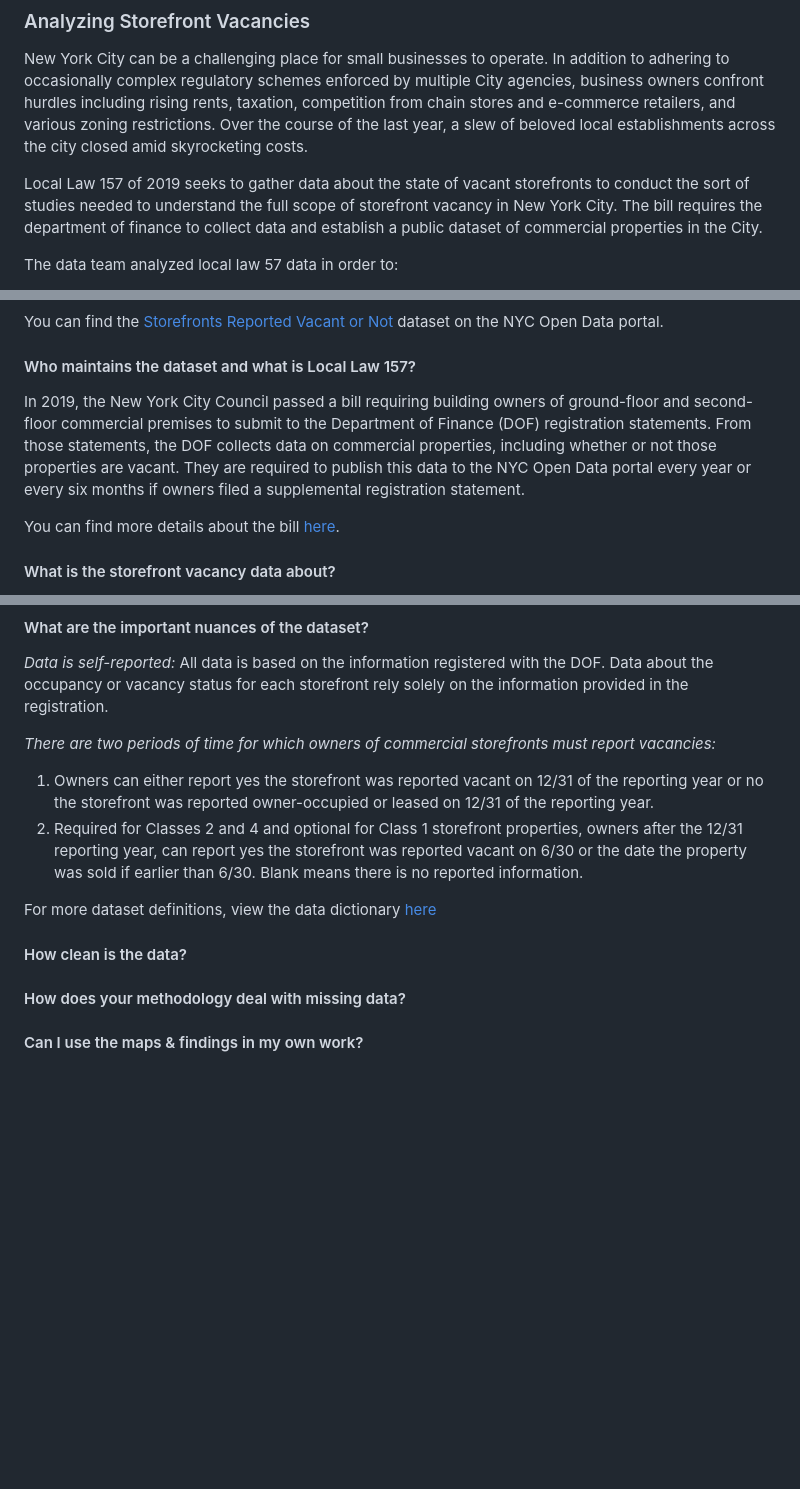
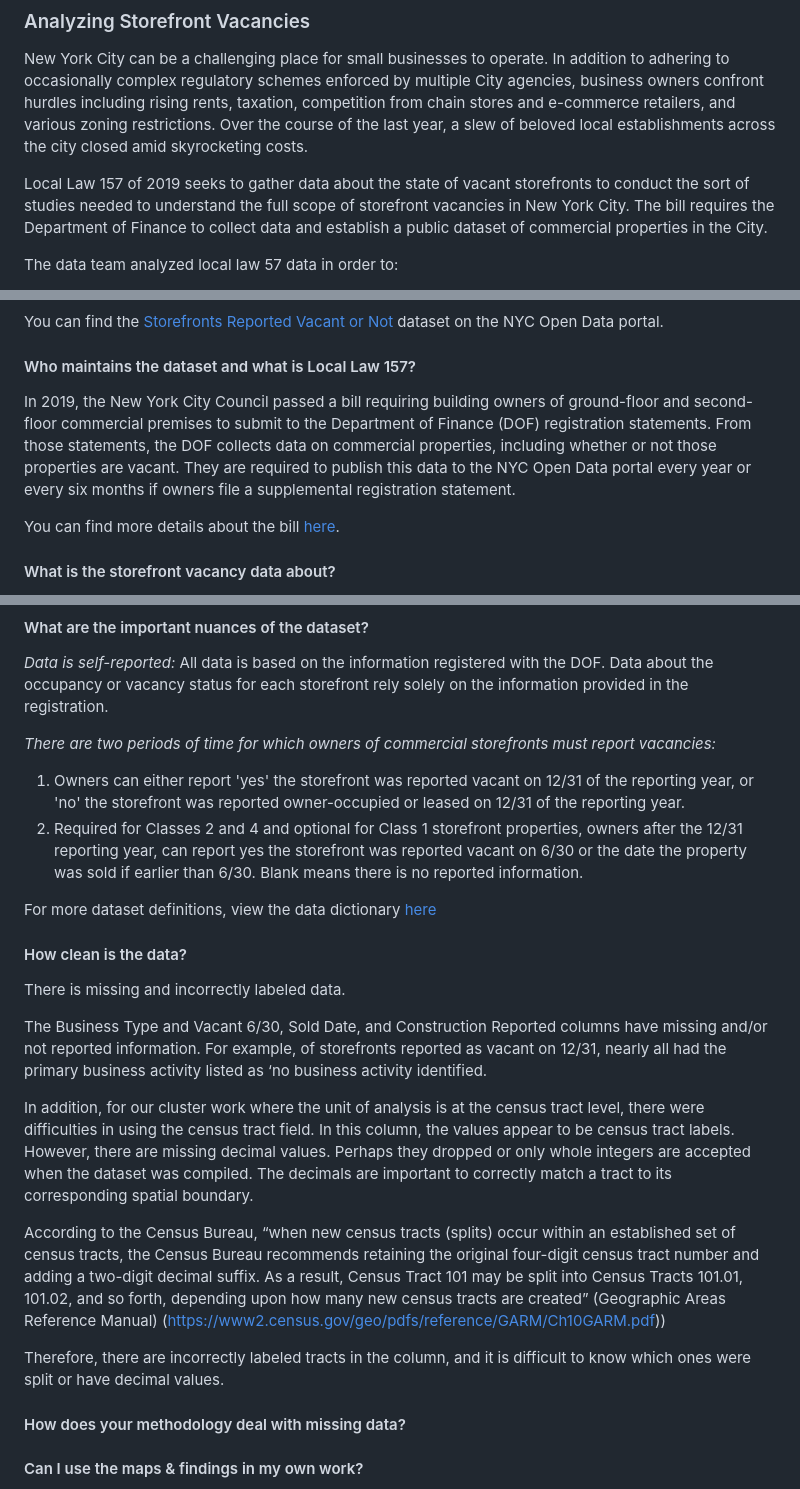
Before and after one commit to NewYorkCityCouncil/vacant_storefronts, a Markdown page: README.md, 3 parts joined by grey strips. Rendered like a GitHub page; blank space fills up the shorter version.

Commit message:
Update README.md
how clean is the data

```diff
--- a/README.md
+++ b/README.md
@@ -4,7 +4,7 @@
 
 New York City can be a challenging place for small businesses to operate. In addition to adhering to occasionally complex regulatory schemes enforced by multiple City agencies, business owners confront hurdles including rising rents, taxation, competition from chain stores and e-commerce retailers, and various zoning restrictions. Over the course of the last year, a slew of beloved local establishments across the city closed amid skyrocketing costs.
 
-Local Law 157 of 2019 seeks to gather data about the state of vacant storefronts to conduct the sort of studies needed to understand the full scope of storefront vacancy in New York City. The bill requires the department of finance to collect data and establish a public dataset of commercial properties in the City.
+Local Law 157 of 2019 seeks to gather data about the state of vacant storefronts to conduct the sort of studies needed to understand the full scope of storefront vacancies in New York City. The bill requires the Department of Finance to collect data and establish a public dataset of commercial properties in the City.
 
 The data team analyzed local law 57 data in order to:
 - Assess the severity of the problem
@@ -19,7 +19,7 @@ You can read our takeaways and recommendations [on the council website](https://
 You can find the [Storefronts Reported Vacant or Not](https://data.cityofnewyork.us/City-Government/Storefronts-Reported-Vacant-or-Not/92iy-9c3n) dataset on the NYC Open Data portal.
 
 #### Who maintains the dataset and what is Local Law 157?
-In 2019, the New York City Council passed a bill requiring building owners of ground-floor and second-floor commercial premises to submit to the Department of Finance (DOF) registration statements. From those statements, the DOF collects data on commercial properties, including whether or not those properties are vacant. They are required to publish this data to the NYC Open Data portal every year or every six months if owners filed a supplemental registration statement.
+In 2019, the New York City Council passed a bill requiring building owners of ground-floor and second-floor commercial premises to submit to the Department of Finance (DOF) registration statements. From those statements, the DOF collects data on commercial properties, including whether or not those properties are vacant. They are required to publish this data to the NYC Open Data portal every year or every six months if owners file a supplemental registration statement.
 
 You can find more details about the bill [here](https://legistar.council.nyc.gov/LegislationDetail.aspx?ID=3877885&GUID=C0D2361D-766A-42E3-A5CD-F8DBB1C52E8B&Options=ID%7CText%7C&Search=157).
 
@@ -37,12 +37,21 @@ Where a commercial storefront "in a designated class one property that has not b
 All data is based on the information registered with the DOF. Data about the occupancy or vacancy status for each storefront rely solely on the information provided in the registration.
 
 *There are two periods of time for which owners of commercial storefronts must report vacancies:*
-1. Owners can either report yes the storefront was reported vacant on 12/31 of the reporting year or no the storefront was reported owner-occupied or leased on 12/31 of the reporting year.
+1. Owners can either report 'yes' the storefront was reported vacant on 12/31 of the reporting year, or 'no' the storefront was reported owner-occupied or leased on 12/31 of the reporting year.
 2. Required for Classes 2 and 4 and optional for Class 1 storefront properties, owners after the 12/31 reporting year, can report yes the storefront was reported vacant on 6/30 or the date the property was sold if earlier than 6/30. Blank means there is no reported information.
 
  For more dataset definitions, view the data dictionary [here](https://data.cityofnewyork.us/api/views/92iy-9c3n/files/938bf7b7-8961-4b45-9dd9-1b913ef81bc3?download=true&filename=Storefront_Registrations_Parcel_Dataset_Information.xlsx)
 
 #### How clean is the data?
+There is missing and incorrectly labeled data.
+
+The Business Type and Vacant 6/30, Sold Date, and Construction Reported columns have missing and/or not reported information. For example, of storefronts reported as vacant on 12/31, nearly all had the primary business activity listed as ‘no business activity identified.
+
+In addition, for our cluster work where the unit of analysis is at the census tract level, there were difficulties in using the census tract field.  In this column, the values appear to be census tract labels. However, there are missing decimal values. Perhaps they dropped or only whole integers are accepted when the dataset was compiled. The decimals are important to correctly match a tract to its corresponding spatial boundary.
+
+According to the Census Bureau, “when new census tracts (splits) occur within an established set of census tracts, the Census Bureau recommends retaining the original four-digit census tract number and adding a two-digit decimal suffix. As a result, Census Tract 101 may be split into Census Tracts 101.01, 101.02, and so forth, depending upon how many new census tracts are created” (Geographic Areas Reference Manual) (https://www2.census.gov/geo/pdfs/reference/GARM/Ch10GARM.pdf))
+
+Therefore, there are incorrectly labeled tracts in the column, and it is difficult to know which ones were split or have decimal values.
 
 #### How does your methodology deal with missing data?
 
```
